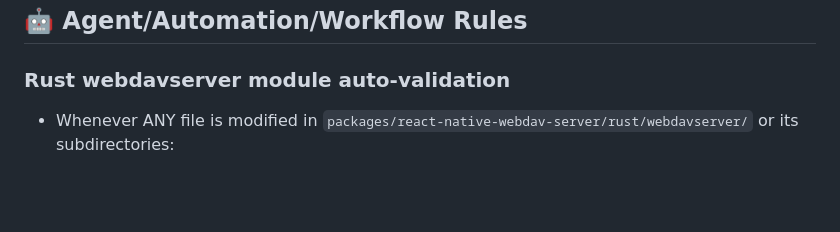
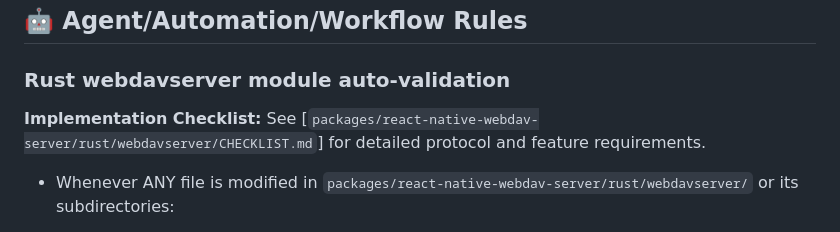
Before and after one commit to kiranps/fileshare, a Markdown page: AGENTS.md, the part around the change. Drawn GitHub-style; blank space fills up the shorter version.

Commit message:
Added CHECKLIST

```diff
--- a/AGENTS.md
+++ b/AGENTS.md
@@ -147,6 +147,8 @@ From either Rust source directory, e.g. `packages/react-native-webdav-server/rus
 
 ### Rust webdavserver module auto-validation
 
+**Implementation Checklist:** See [`packages/react-native-webdav-server/rust/webdavserver/CHECKLIST.md`] for detailed protocol and feature requirements.
+
 - Whenever ANY file is modified in `packages/react-native-webdav-server/rust/webdavserver/` or its subdirectories:
   - Switch working context or shell to this directory.
   - Run the following commands in sequence:
```
Also changed, not shown: 1 other file.
